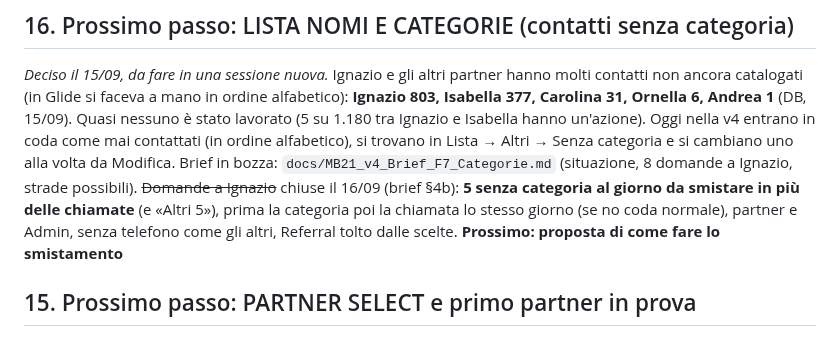
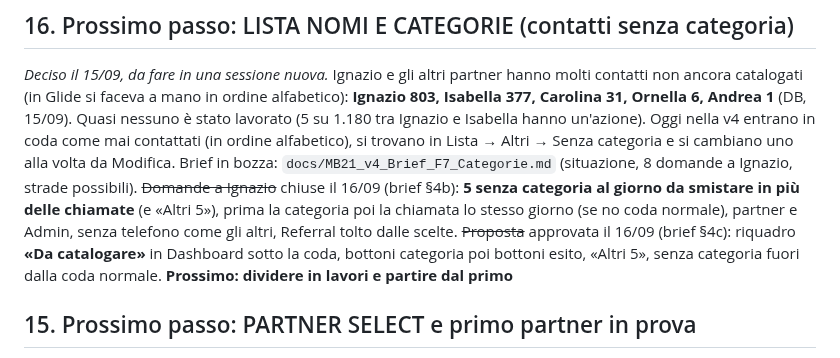
Before and after one commit to IgnazioF321621/mb21, a Markdown page: CANTIERI.md, the part around the change. Rendered like a GitHub page.

```diff
--- a/CANTIERI.md
+++ b/CANTIERI.md
@@ -12,7 +12,7 @@ Indice: [Cantieri aperti](#cantieri-aperti) · [Cantieri chiusi](#cantieri-chius
 
 ## 16. Prossimo passo: LISTA NOMI E CATEGORIE (contatti senza categoria)
 *Deciso il 15/09, da fare in una sessione nuova.* Ignazio e gli altri partner hanno molti contatti non ancora catalogati (in Glide si faceva a mano in ordine alfabetico): **Ignazio 803, Isabella 377, Carolina 31, Ornella 6, Andrea 1** (DB, 15/09). Quasi nessuno è stato lavorato (5 su 1.180 tra Ignazio e Isabella hanno un'azione). Oggi nella v4 entrano in coda come mai contattati (in ordine alfabetico), si trovano in Lista → Altri → Senza categoria e si cambiano uno alla volta da Modifica.
-Brief in bozza: `docs/MB21_v4_Brief_F7_Categorie.md` (situazione, 8 domande a Ignazio, strade possibili). ~~Domande a Ignazio~~ chiuse il 16/09 (brief §4b): **5 senza categoria al giorno da smistare in più delle chiamate** (e «Altri 5»), prima la categoria poi la chiamata lo stesso giorno (se no coda normale), partner e Admin, senza telefono come gli altri, Referral tolto dalle scelte. **Prossimo: proposta di come fare lo smistamento**
+Brief in bozza: `docs/MB21_v4_Brief_F7_Categorie.md` (situazione, 8 domande a Ignazio, strade possibili). ~~Domande a Ignazio~~ chiuse il 16/09 (brief §4b): **5 senza categoria al giorno da smistare in più delle chiamate** (e «Altri 5»), prima la categoria poi la chiamata lo stesso giorno (se no coda normale), partner e Admin, senza telefono come gli altri, Referral tolto dalle scelte. ~~Proposta~~ approvata il 16/09 (brief §4c): riquadro **«Da catalogare»** in Dashboard sotto la coda, bottoni categoria poi bottoni esito, «Altri 5», senza categoria fuori dalla coda normale. **Prossimo: dividere in lavori e partire dal primo**
 
 ## 15. Prossimo passo: PARTNER SELECT e primo partner in prova
 *Deciso il 15/09, da fare in una sessione nuova (deviazione: prima della Mappa).* A breve Ignazio fa installare l'app a una partner (Isabella) per provarla. **Lei deve vedere solo il suo lavoro; Ignazio (Admin) vede il suo, quello di lei e di tutto il gruppo.**
```
Also changed, not shown: docs/MB21_v4_Brief_F7_Categorie.md (+14 -1 lines).
